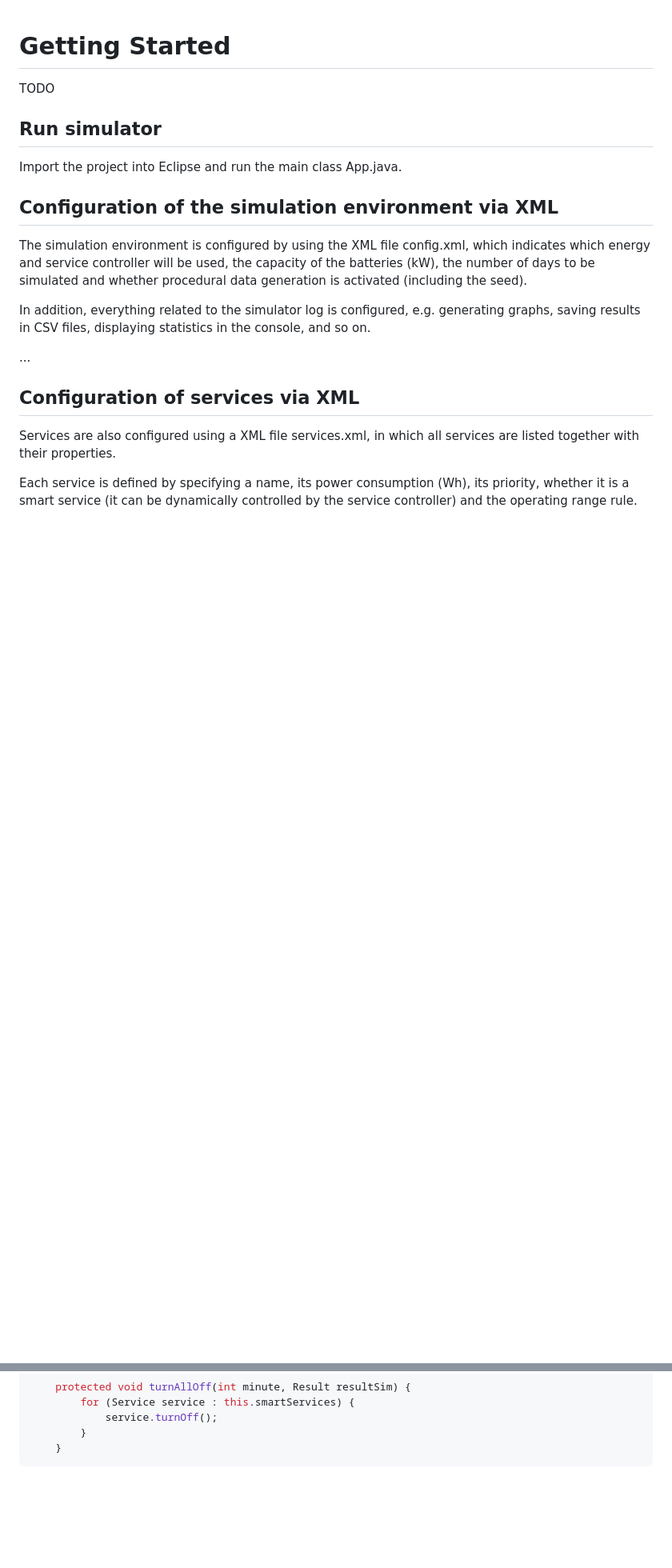
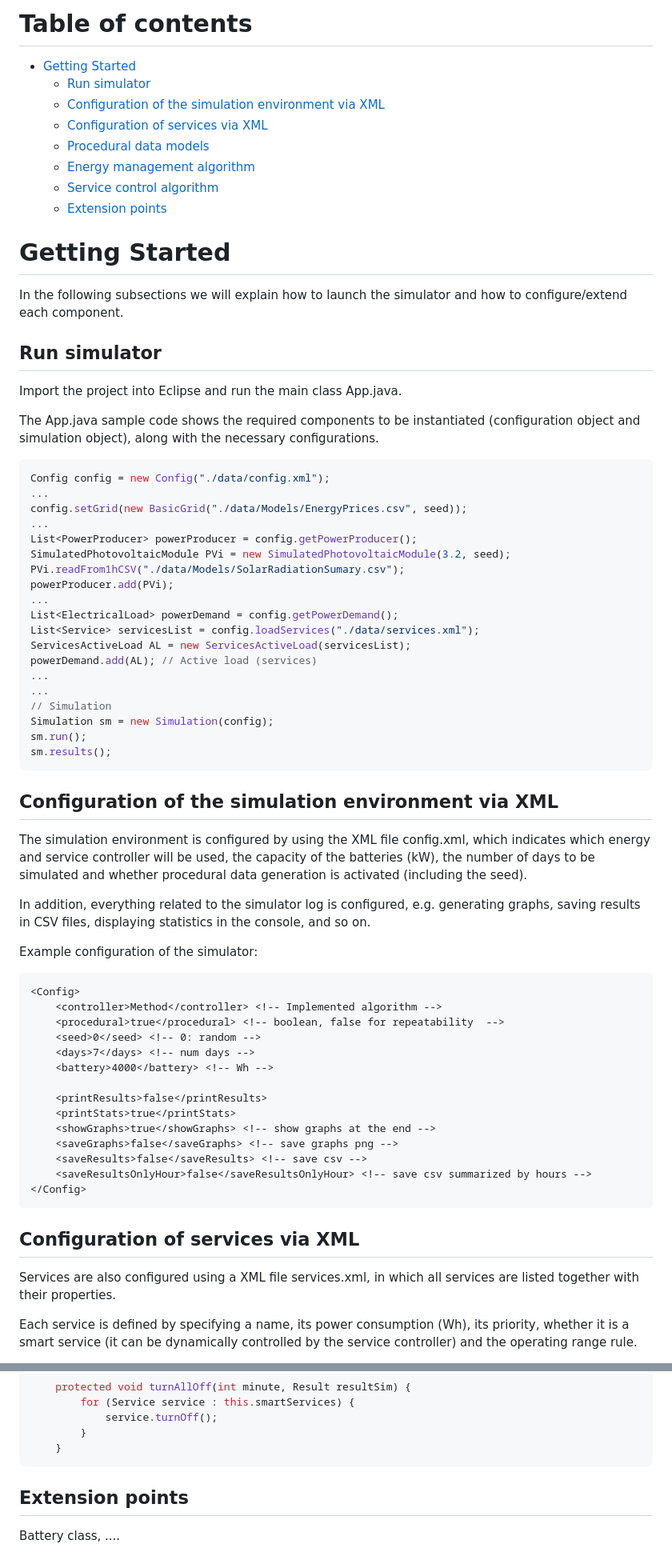
Before and after one commit to alb1183/Sim-PowerCS, a Markdown page: GettingStarted.md, 2 parts joined by grey strips. Shown: that part at 80% size. Drawn GitHub-style; blank space fills up the shorter version.

Commit message:
Getting Started

````diff
--- a/GettingStarted.md
+++ b/GettingStarted.md
@@ -1,9 +1,44 @@
+# Table of contents
+- [Getting Started](#getting-started)
+  * [Run simulator](#run-simulator)
+  * [Configuration of the simulation environment via XML](#configuration-of-the-simulation-environment-via-xml)
+  * [Configuration of services via XML](#configuration-of-services-via-xml)
+  * [Procedural data models](#procedural-data-models)
+  * [Energy management algorithm](#energy-management-algorithm)
+  * [Service control algorithm](#service-control-algorithm)
+  * [Extension points](#extension-points)
+
 # Getting Started
-TODO
+In the following subsections we will explain how to launch the simulator and how to configure/extend each component.
+
 
 ## Run simulator
 Import the project into Eclipse and run the main class App.java.
 
+The App.java sample code shows the required components to be instantiated (configuration object and simulation object), along with the necessary configurations.
+
+
+```Java
+Config config = new Config("./data/config.xml");
+...
+config.setGrid(new BasicGrid("./data/Models/EnergyPrices.csv", seed));
+...
+List<PowerProducer> powerProducer = config.getPowerProducer();
+SimulatedPhotovoltaicModule PVi = new SimulatedPhotovoltaicModule(3.2, seed);
+PVi.readFrom1hCSV("./data/Models/SolarRadiationSumary.csv");
+powerProducer.add(PVi);
+...
+List<ElectricalLoad> powerDemand = config.getPowerDemand();
+List<Service> servicesList = config.loadServices("./data/services.xml");
+ServicesActiveLoad AL = new ServicesActiveLoad(servicesList);
+powerDemand.add(AL); // Active load (services)
+...
+...
+// Simulation
+Simulation sm = new Simulation(config);
+sm.run();
+sm.results();
+```
 
 
 ## Configuration of the simulation environment via XML
@@ -11,7 +46,23 @@ The simulation environment is configured by using the XML file config.xml, which
 
 In addition, everything related to the simulator log is configured, e.g. generating graphs, saving results in CSV files, displaying statistics in the console, and so on.
 
-...
+Example configuration of the simulator:
+```XML
+<Config>
+	<controller>Method</controller> <!-- Implemented algorithm -->
+	<procedural>true</procedural> <!-- boolean, false for repeatability  -->
+	<seed>0</seed> <!-- 0: random -->
+	<days>7</days> <!-- num days -->
+	<battery>4000</battery> <!-- Wh -->
+
+	<printResults>false</printResults>
+	<printStats>true</printStats>
+	<showGraphs>true</showGraphs> <!-- show graphs at the end -->
+	<saveGraphs>false</saveGraphs> <!-- save graphs png -->
+	<saveResults>false</saveResults> <!-- save csv -->
+	<saveResultsOnlyHour>false</saveResultsOnlyHour> <!-- save csv summarized by hours -->
+</Config>
+```
 
 ## Configuration of services via XML
 Services are also configured using a XML file services.xml, in which all services are listed together with their properties.
@@ -131,3 +301,6 @@ public class BasicController extends ServiceController {
 		}
 	}
 ```
+
+## Extension points
+Battery class, ....
````
Also changed, not shown: other parts of GettingStarted.md (+120 -1 lines), README.md (+1 -0 lines), images/energyProductionModel.png (added), images/services.png (added).
